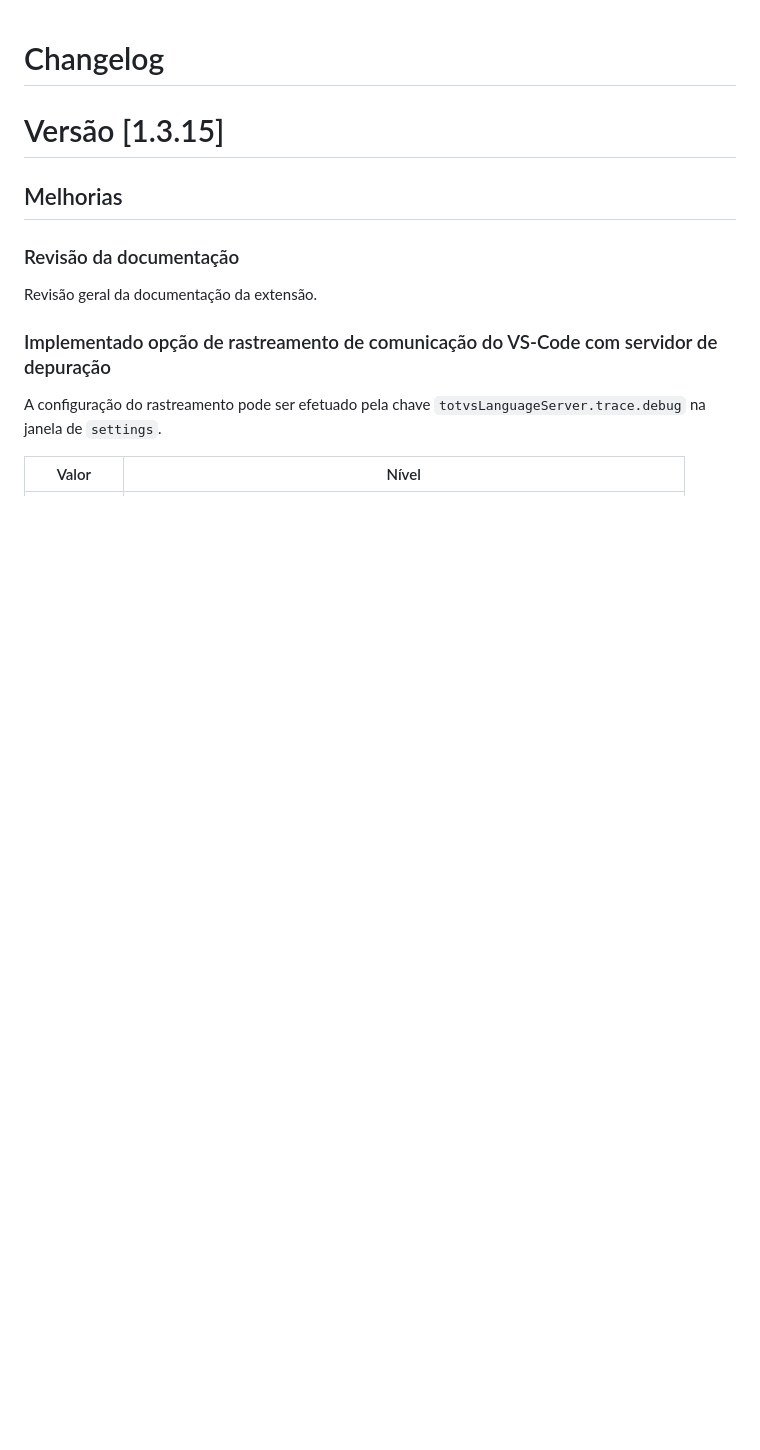
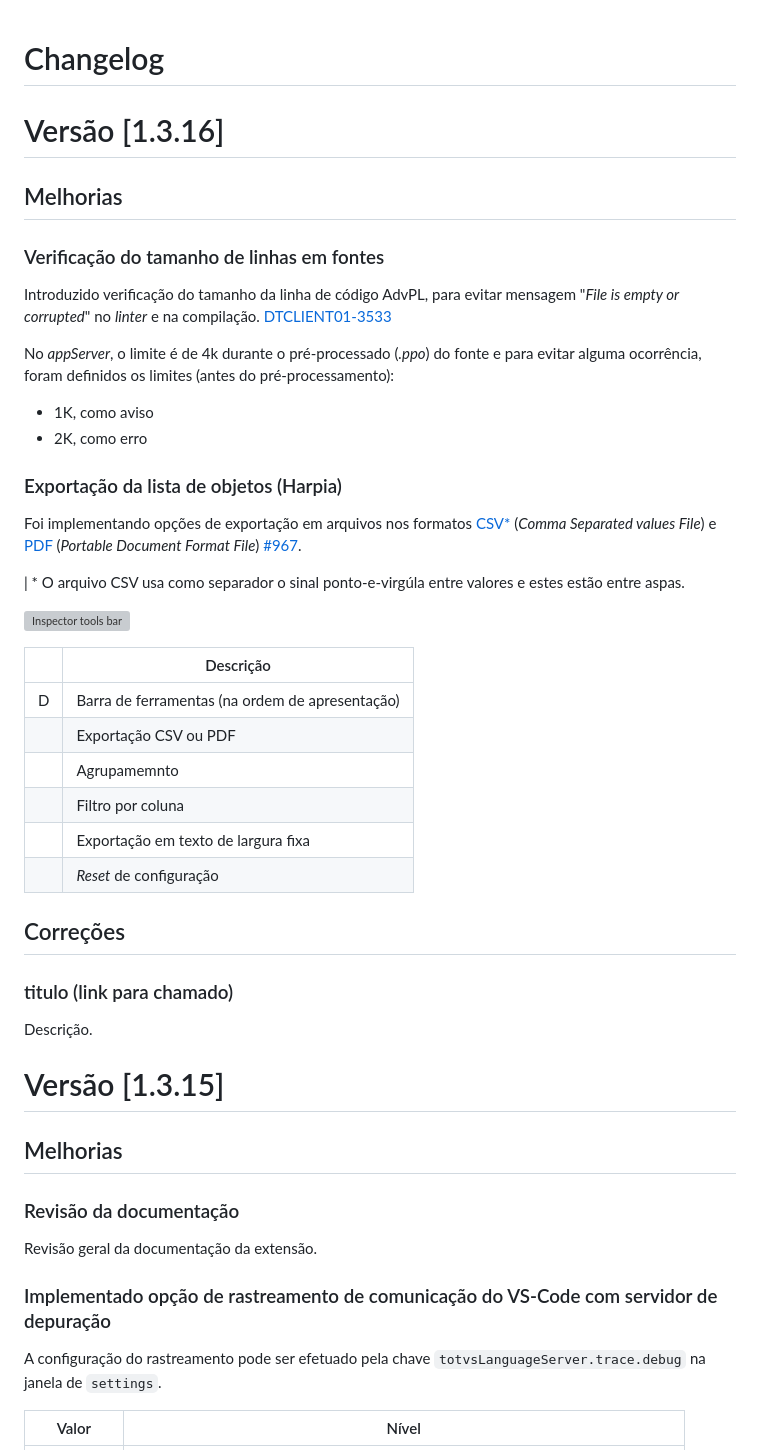
Before and after one commit to totvs/tds-vscode, a Markdown page: CHANGELOG.md, the part around the change. Drawn GitHub-style; blank space fills up the shorter version; grey boxes are pictures that could not be loaded.

```diff
--- a/CHANGELOG.md
+++ b/CHANGELOG.md
@@ -1,4 +1,40 @@
 # Changelog
+
+# Versão [1.3.16]
+
+## Melhorias
+
+### Verificação do tamanho de linhas em fontes
+
+Introduzido verificação do tamanho da linha de código AdvPL, para evitar mensagem "_File is empty or corrupted_" no _linter_ e na compilação. [DTCLIENT01-3533](https://jiraproducao.totvs.com.br/browse/DTCLIENT01-3533)
+
+No _appServer_, o limite é de 4k durante o pré-processado (_.ppo_) do fonte e para evitar alguma ocorrência, foram definidos os limites (antes do pré-processamento):
+
+- 1K, como aviso
+- 2K, como erro
+
+### Exportação da lista de objetos (Harpia)
+
+Foi implementando opções de exportação em arquivos nos formatos [CSV\*](https://fileinfo.com/extension/csv) (_Comma Separated values File_) e [PDF](https://fileinfo.com/extension/pdf) (_Portable Document Format File_) [#967](https://github.com/totvs/tds-vscode/issues/967).
+
+| \* O arquivo CSV usa como separador o sinal ponto-e-virgúla entre valores e estes estão entre aspas.
+
+![Inspector tools bar](./doc/images/inspetor-tool-bar-harpia.png)
+
+|     | Descrição                                       |
+| --- | ----------------------------------------------- |
+| D   | Barra de ferramentas (na ordem de apresentação) |
+|     | Exportação CSV ou PDF                           |
+|     | Agrupamemnto                                    |
+|     | Filtro por coluna                               |
+|     | Exportação em texto de largura fixa             |
+|     | _Reset_ de configuração                         |
+
+## Correções
+
+### titulo (link para chamado)
+
+Descrição.
 
 # Versão [1.3.15]
 
```
Also changed, not shown: docs/rpo-inspector.md (+13 -8 lines), docs/images/inspetor-harpia.png, docs/images/inspetor-tool-bar-harpia.png (added), 6 other files.
